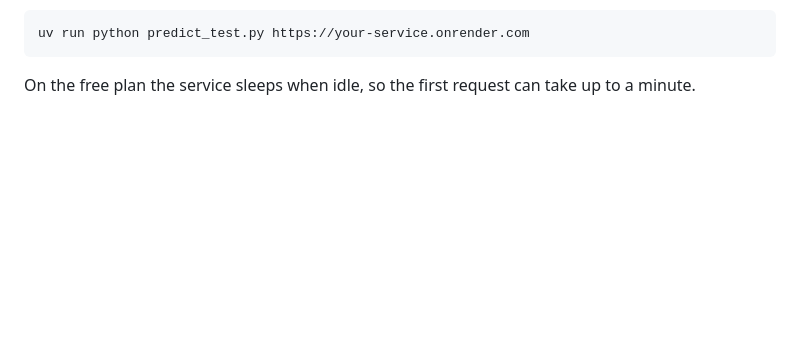
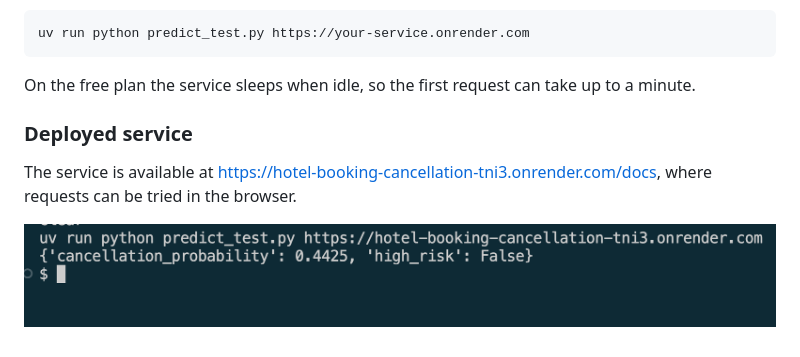
Before and after one commit to BasterSwamp/hotel-booking-cancellation, a Markdown page: README.md, the part around the change. Rendered like a GitHub page; pictures changed too: images/render-test.png (added); blank space fills up the shorter version.

Commit message:
Add deployed service URL and screenshot

````diff
--- a/README.md
+++ b/README.md
@@ -168,3 +168,9 @@ uv run python predict_test.py https://your-service.onrender.com
 ```
 
 On the free plan the service sleeps when idle, so the first request can take up to a minute.
+
+### Deployed service
+
+The service is available at <https://hotel-booking-cancellation-tni3.onrender.com/docs>, where requests can be tried in the browser.
+
+![Request to the deployed service](images/render-test.png)
````
